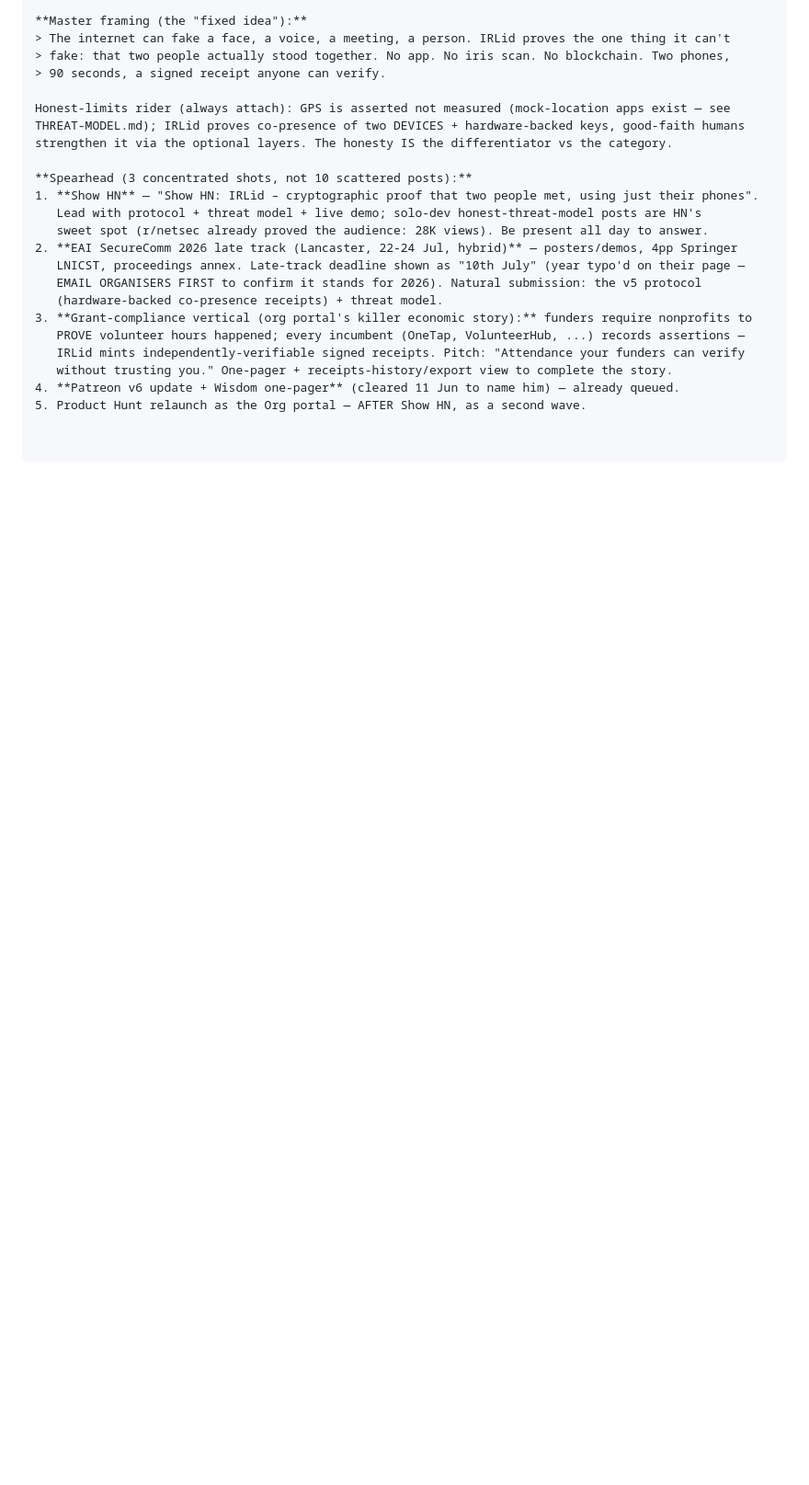
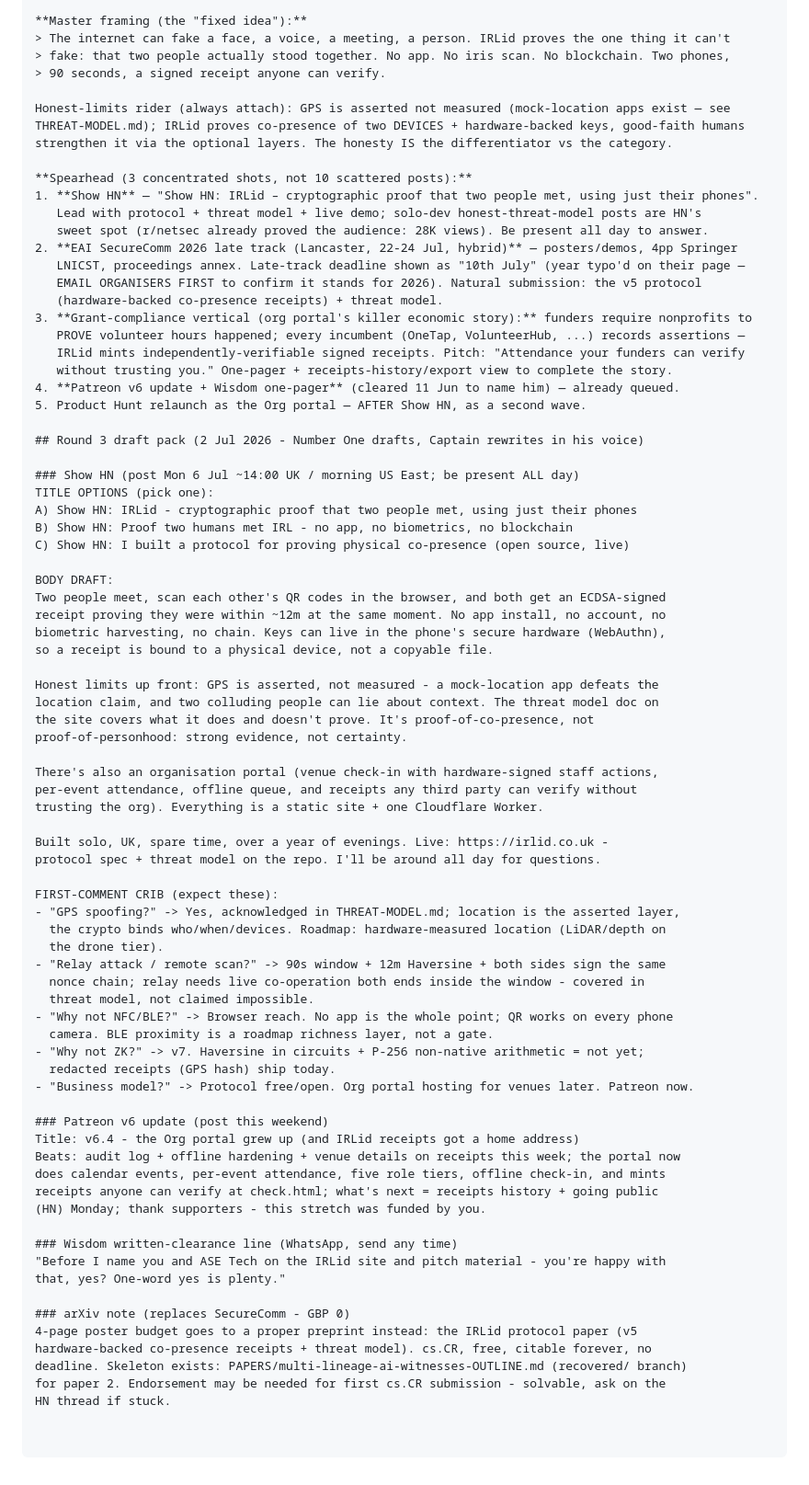
Before and after one commit to BunHead/IRLid, a Markdown page: PROMOTION.md, the part around the change. Shown at 92% size. Rendered like a GitHub page; blank space fills up the shorter version.

Commit message:
docs: Round 3 draft pack (Show HN + Patreon + Wisdom + arXiv) + Mr. Data v6.4.22 receipts-history brief

```diff
--- a/PROMOTION.md
+++ b/PROMOTION.md
@@ -996,3 +996,60 @@ strengthen it via the optional layers. The honesty IS the differentiator vs the
    without trusting you." One-pager + receipts-history/export view to complete the story.
 4. **Patreon v6 update + Wisdom one-pager** (cleared 11 Jun to name him) — already queued.
 5. Product Hunt relaunch as the Org portal — AFTER Show HN, as a second wave.
+
+## Round 3 draft pack (2 Jul 2026 - Number One drafts, Captain rewrites in his voice)
+
+### Show HN (post Mon 6 Jul ~14:00 UK / morning US East; be present ALL day)
+TITLE OPTIONS (pick one):
+A) Show HN: IRLid - cryptographic proof that two people met, using just their phones
+B) Show HN: Proof two humans met IRL - no app, no biometrics, no blockchain
+C) Show HN: I built a protocol for proving physical co-presence (open source, live)
+
+BODY DRAFT:
+Two people meet, scan each other's QR codes in the browser, and both get an ECDSA-signed
+receipt proving they were within ~12m at the same moment. No app install, no account, no
+biometric harvesting, no chain. Keys can live in the phone's secure hardware (WebAuthn),
+so a receipt is bound to a physical device, not a copyable file.
+
+Honest limits up front: GPS is asserted, not measured - a mock-location app defeats the
+location claim, and two colluding people can lie about context. The threat model doc on
+the site covers what it does and doesn't prove. It's proof-of-co-presence, not
+proof-of-personhood: strong evidence, not certainty.
+
+There's also an organisation portal (venue check-in with hardware-signed staff actions,
+per-event attendance, offline queue, and receipts any third party can verify without
+trusting the org). Everything is a static site + one Cloudflare Worker.
+
+Built solo, UK, spare time, over a year of evenings. Live: https://irlid.co.uk -
+protocol spec + threat model on the repo. I'll be around all day for questions.
+
+FIRST-COMMENT CRIB (expect these):
+- "GPS spoofing?" -> Yes, acknowledged in THREAT-MODEL.md; location is the asserted layer,
+  the crypto binds who/when/devices. Roadmap: hardware-measured location (LiDAR/depth on
+  the drone tier).
+- "Relay attack / remote scan?" -> 90s window + 12m Haversine + both sides sign the same
+  nonce chain; relay needs live co-operation both ends inside the window - covered in
+  threat model, not claimed impossible.
+- "Why not NFC/BLE?" -> Browser reach. No app is the whole point; QR works on every phone
+  camera. BLE proximity is a roadmap richness layer, not a gate.
+- "Why not ZK?" -> v7. Haversine in circuits + P-256 non-native arithmetic = not yet;
+  redacted receipts (GPS hash) ship today.
+- "Business model?" -> Protocol free/open. Org portal hosting for venues later. Patreon now.
+
+### Patreon v6 update (post this weekend)
+Title: v6.4 - the Org portal grew up (and IRLid receipts got a home address)
+Beats: audit log + offline hardening + venue details on receipts this week; the portal now
+does calendar events, per-event attendance, five role tiers, offline check-in, and mints
+receipts anyone can verify at check.html; what's next = receipts history + going public
+(HN) Monday; thank supporters - this stretch was funded by you.
+
+### Wisdom written-clearance line (WhatsApp, send any time)
+"Before I name you and ASE Tech on the IRLid site and pitch material - you're happy with
+that, yes? One-word yes is plenty."
+
+### arXiv note (replaces SecureComm - GBP 0)
+4-page poster budget goes to a proper preprint instead: the IRLid protocol paper (v5
+hardware-backed co-presence receipts + threat model). cs.CR, free, citable forever, no
+deadline. Skeleton exists: PAPERS/multi-lineage-ai-witnesses-OUTLINE.md (recovered/ branch)
+for paper 2. Endorsement may be needed for first cs.CR submission - solvable, ask on the
+HN thread if stuck.
```
Also changed, not shown: HANDOVER-ReceiptsHistory-v6.4.22.md (added, +43 -0 lines).
